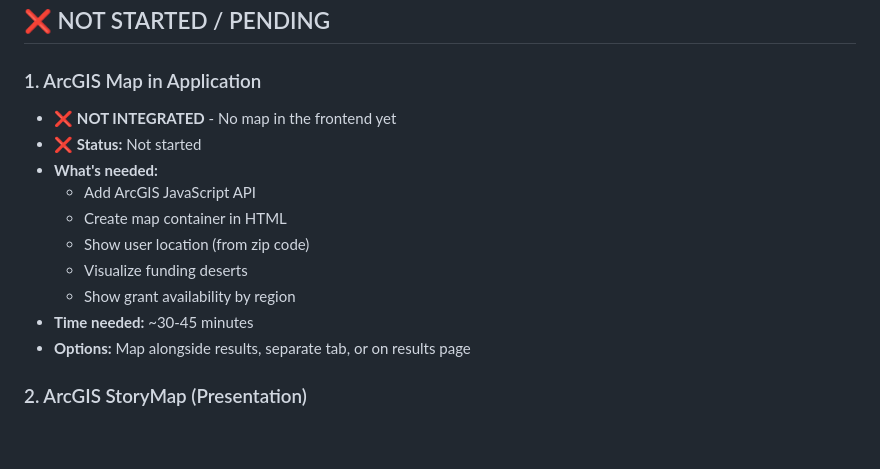
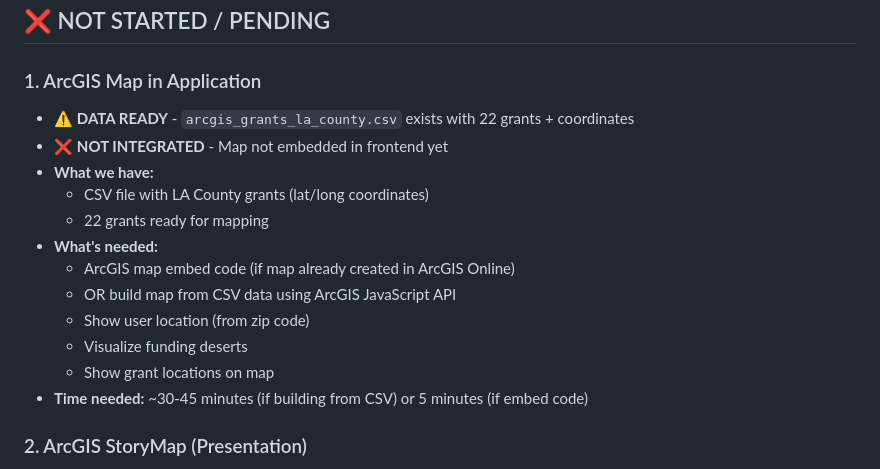
Before and after one commit to Evren-Arat-CGU/EquityBridge, a Markdown page: CURRENT_STATE_SUMMARY.md, the part around the change. Rendered like a GitHub page; blank space fills up the shorter version.

Commit message:
Update: LA County map data exists, need integration

```diff
--- a/CURRENT_STATE_SUMMARY.md
+++ b/CURRENT_STATE_SUMMARY.md
@@ -45,16 +45,18 @@
 ## ❌ NOT STARTED / PENDING
 
 ### 1. ArcGIS Map in Application
-- ❌ **NOT INTEGRATED** - No map in the frontend yet
-- ❌ **Status:** Not started
+- ⚠️ **DATA READY** - `arcgis_grants_la_county.csv` exists with 22 grants + coordinates
+- ❌ **NOT INTEGRATED** - Map not embedded in frontend yet
+- **What we have:**
+  - CSV file with LA County grants (lat/long coordinates)
+  - 22 grants ready for mapping
 - **What's needed:**
-  - Add ArcGIS JavaScript API
-  - Create map container in HTML
+  - ArcGIS map embed code (if map already created in ArcGIS Online)
+  - OR build map from CSV data using ArcGIS JavaScript API
   - Show user location (from zip code)
   - Visualize funding deserts
-  - Show grant availability by region
-- **Time needed:** ~30-45 minutes
-- **Options:** Map alongside results, separate tab, or on results page
+  - Show grant locations on map
+- **Time needed:** ~30-45 minutes (if building from CSV) or 5 minutes (if embed code)
 
 ### 2. ArcGIS StoryMap (Presentation)
 - ❌ **NOT CREATED** - For demo/presentation
```
Also changed, not shown: ARCGIS_MAP_STATUS.md (added, +67 -0 lines), NORTH_STAR_IMPLEMENTATION.md (+2 -1 lines).
